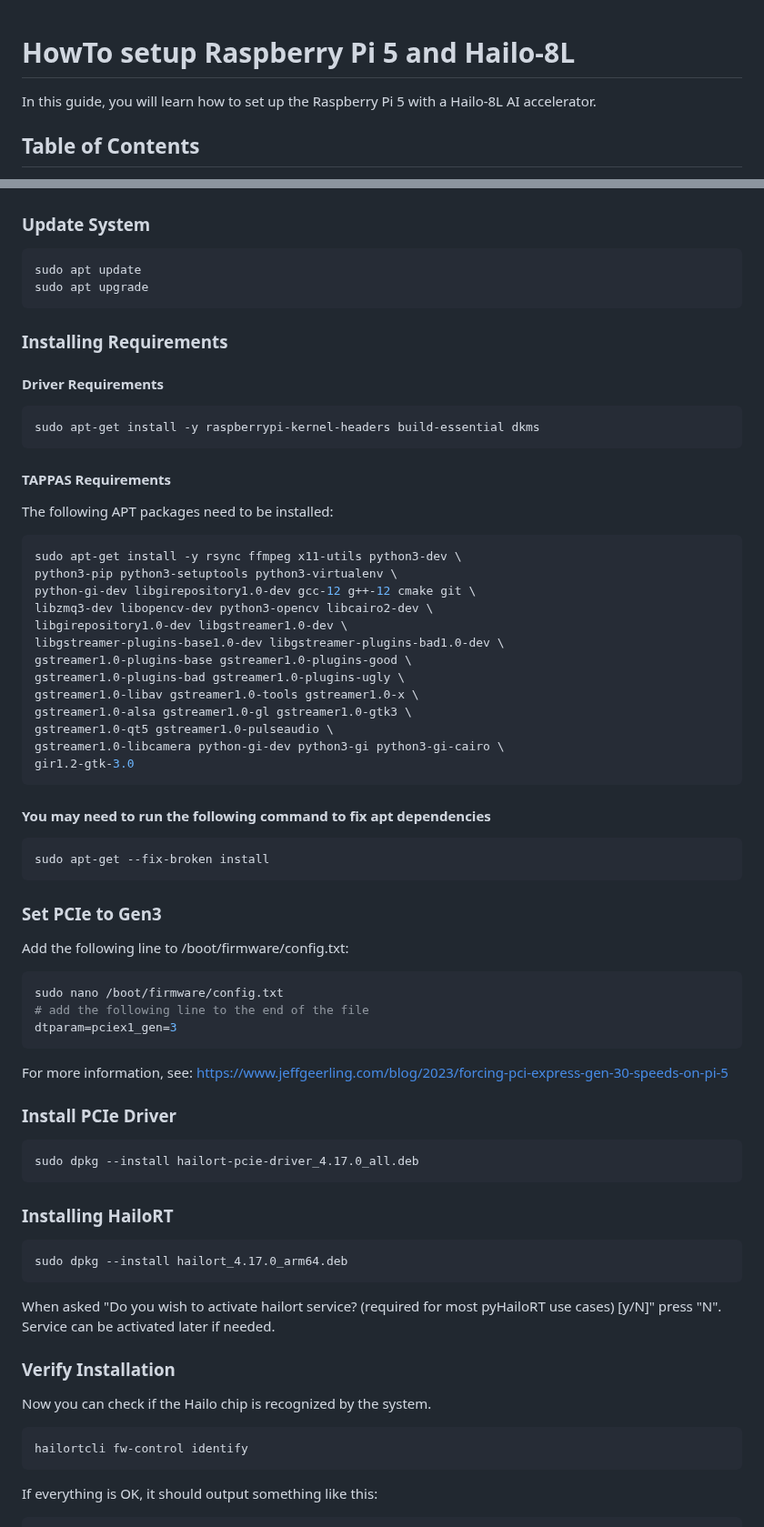
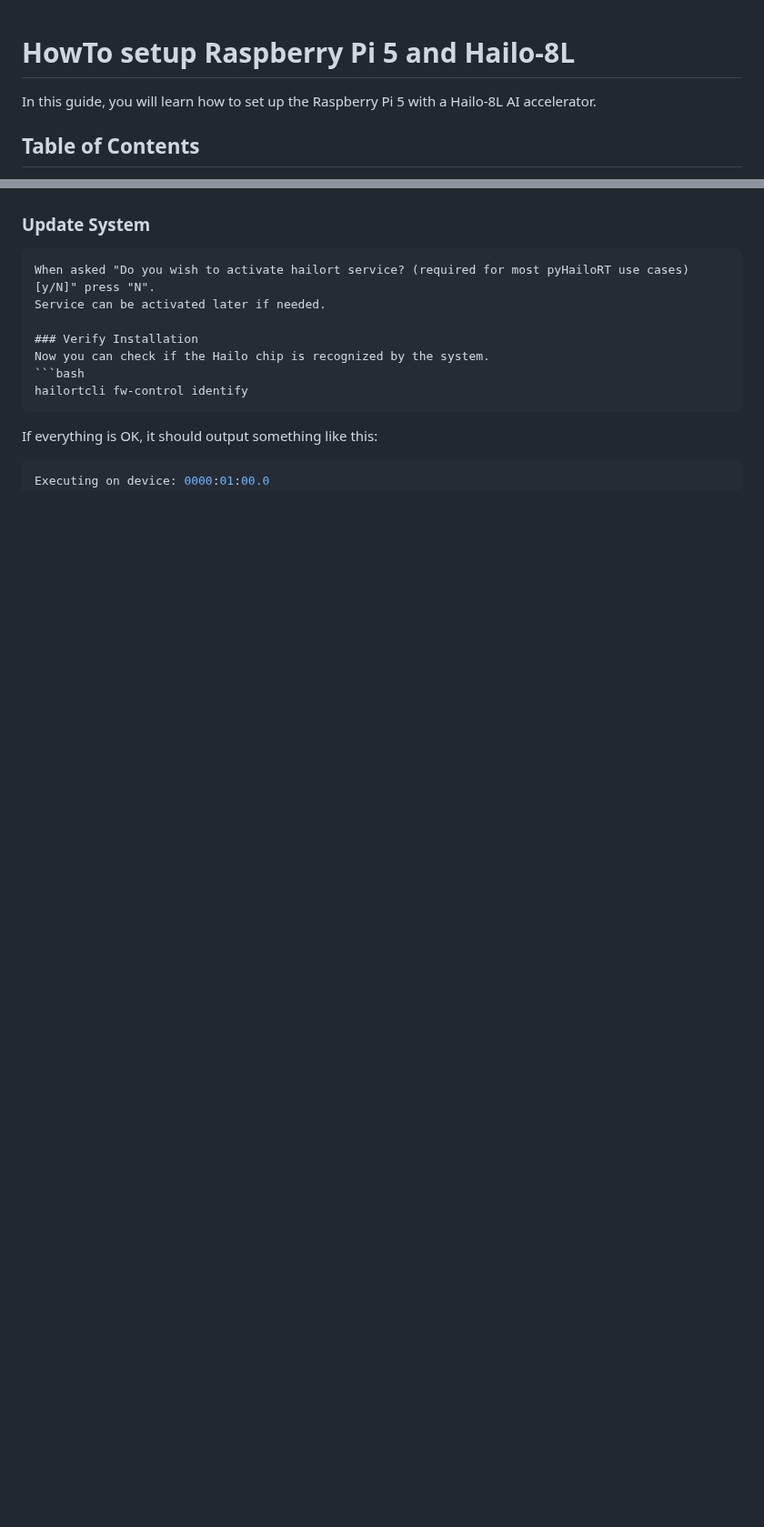
Before and after one commit to hailo-ai/hailo-rpi5-examples, a Markdown page: doc/install-raspberry-pi5.md, 2 parts joined by grey strips. Shown at 91% size. GitHub-like rendering; blank space fills up the shorter version.

Commit message:
updated documentaion

````diff
--- a/doc/install-raspberry-pi5.md
+++ b/doc/install-raspberry-pi5.md
@@ -1,7 +1,3 @@
-
-<style>
-#term {color: white; background: black}
-</style>
 
 # HowTo setup Raspberry Pi 5 and Hailo-8L
 
@@ -49,58 +45,6 @@ Select Raspberry Pi OS (64-bit)
 ![Raspberry Pi Imager Select OS](./images/RPI_select_os.png)
 
 ### Update System
-```bash
-sudo apt update
-sudo apt upgrade
-```
-
-### Installing Requirements
-
-#### Driver Requirements
-```bash
-sudo apt-get install -y raspberrypi-kernel-headers build-essential dkms
-```
-
-#### TAPPAS Requirements
-The following APT packages need to be installed:
-```bash
-sudo apt-get install -y rsync ffmpeg x11-utils python3-dev \
-python3-pip python3-setuptools python3-virtualenv \
-python-gi-dev libgirepository1.0-dev gcc-12 g++-12 cmake git \
-libzmq3-dev libopencv-dev python3-opencv libcairo2-dev \
-libgirepository1.0-dev libgstreamer1.0-dev \
-libgstreamer-plugins-base1.0-dev libgstreamer-plugins-bad1.0-dev \
-gstreamer1.0-plugins-base gstreamer1.0-plugins-good \
-gstreamer1.0-plugins-bad gstreamer1.0-plugins-ugly \
-gstreamer1.0-libav gstreamer1.0-tools gstreamer1.0-x \
-gstreamer1.0-alsa gstreamer1.0-gl gstreamer1.0-gtk3 \
-gstreamer1.0-qt5 gstreamer1.0-pulseaudio \
-gstreamer1.0-libcamera python-gi-dev python3-gi python3-gi-cairo \
-gir1.2-gtk-3.0
-```
-#### You may need to run the following command to fix apt dependencies
-```bash
-sudo apt-get --fix-broken install
-```
-
-### Set PCIe to Gen3
-Add the following line to /boot/firmware/config.txt:
-```bash
-sudo nano /boot/firmware/config.txt
-# add the following line to the end of the file
-dtparam=pciex1_gen=3
-```
-For more information, see:
-https://www.jeffgeerling.com/blog/2023/forcing-pci-express-gen-30-speeds-on-pi-5
-
-### Install PCIe Driver
-```bash
-sudo dpkg --install hailort-pcie-driver_4.17.0_all.deb
-```
-
-### Installing HailoRT
-```bash
-sudo dpkg --install hailort_4.17.0_arm64.deb
 ```
 When asked "Do you wish to activate hailort service? (required for most pyHailoRT use cases) [y/N]" press "N".
 Service can be activated later if needed.
````
